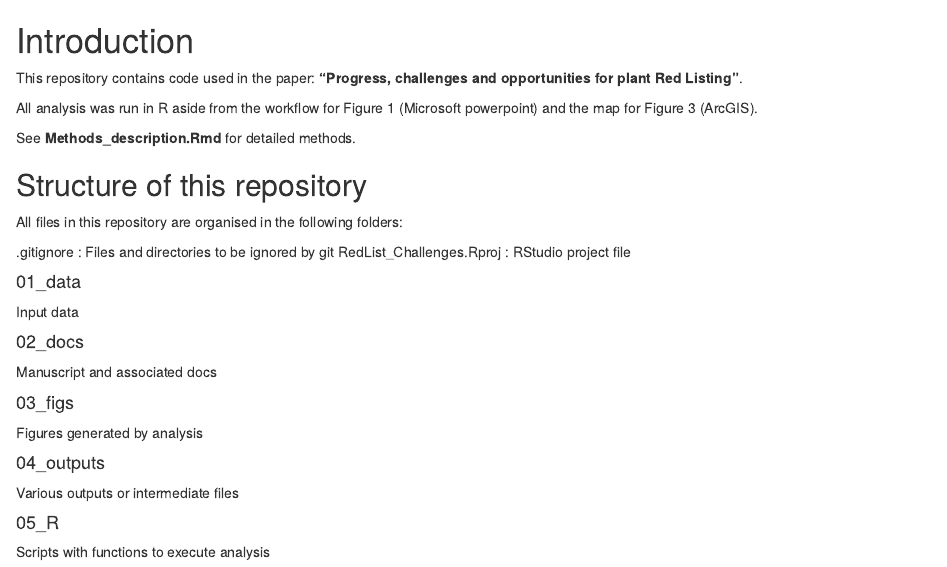
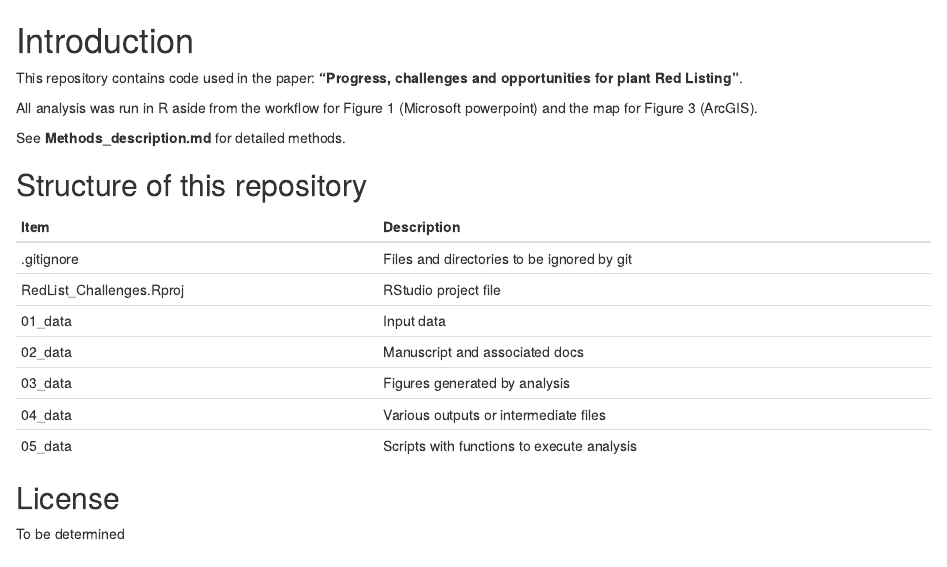
Before and after one commit to stevenpbachman/RedList_Challenges, an R Markdown document (README.Rmd): the page in a window 1100 px wide, from its top. The pictures show the output file README.html that the author committed with the source, opened offline.

Commit message:
readme updates

```diff
--- a/README.Rmd
+++ b/README.Rmd
@@ -15,25 +15,19 @@ This repository contains code used in the paper: **"Progress, challenges and opp
 
 All analysis was run in R aside from the workflow for Figure 1 (Microsoft powerpoint) and the map for Figure 3 (ArcGIS).
 
-See **Methods_description.Rmd** for detailed methods.
+See **Methods_description.md** for detailed methods.
 
 ## Structure of this repository
-All files in this repository are organised in the following folders:
 
-.gitignore                : Files and directories to be ignored by git
-RedList_Challenges.Rproj  : RStudio project file
+| Item          | Description           |
+| ------------- |-------------|
+| .gitignore     | Files and directories to be ignored by git |
+| RedList_Challenges.Rproj    | RStudio project file     |
+| 01_data | Input data     |
+| 02_docs | Manuscript and associated docs     |
+| 03_figs | Figures generated by analysis     |
+| 04_outputs | Various outputs or intermediate  files     |
+| 05_R | Scripts with functions to execute analysis   |
 
-#### 01_data
-Input data
-
-#### 02_docs
-Manuscript and associated docs
-
-#### 03_figs
-Figures generated by analysis
-
-#### 04_outputs
-Various outputs or intermediate  files
-
-#### 05_R
-Scripts with functions to execute analysis
+## License
+To be determined
```
Also changed, not shown: README.html, README.md.
